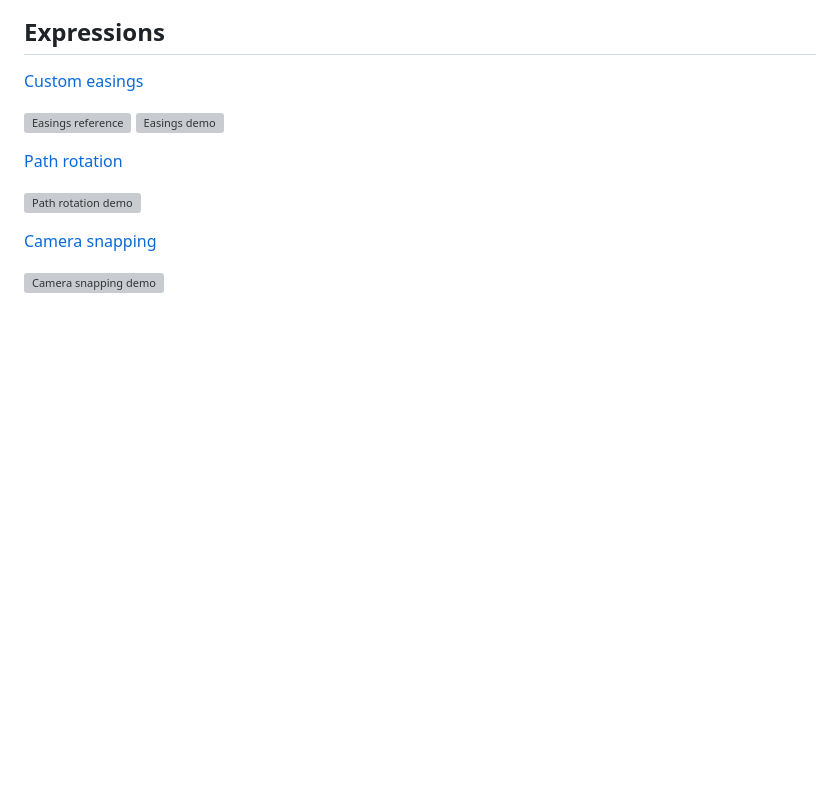
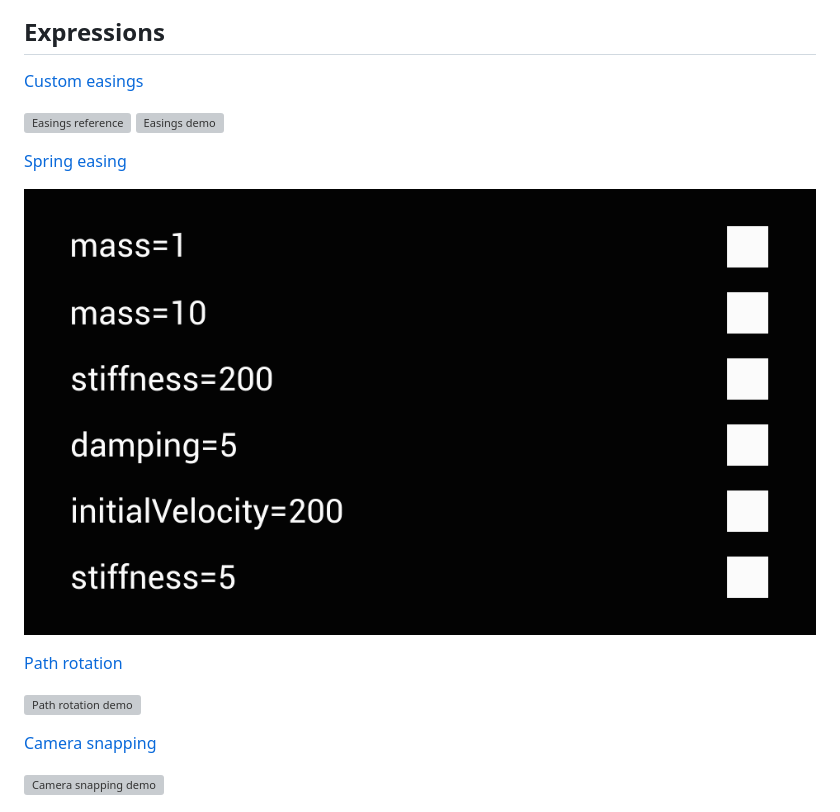
Before and after one commit to MysteryPancake/After-Effects-Fun, a Markdown page: README.md, the part around the change. Rendered like a GitHub page; pictures changed too: images/SpringDemo.gif (added); blank space fills up the shorter version; grey boxes are pictures that could not be loaded.

Commit message:
easing gif

```diff
--- a/README.md
+++ b/README.md
@@ -17,6 +17,10 @@ Expressions, scripts and projects for Adobe After Effects.
 [![Easings reference](https://img.youtube.com/vi/6qnkLmMJ2AE/mqdefault.jpg)](https://youtu.be/6qnkLmMJ2AE)
 [![Easings demo](https://img.youtube.com/vi/jy5WZwaGMhY/mqdefault.jpg)](https://youtu.be/jy5WZwaGMhY)
 
+[Spring easing](./expressions/easing4.js)
+
+![Spring easing demo](images/SpringDemo.gif?raw=true)
+
 [Path rotation](./expressions/pathrotation.js)
 
 [![Path rotation demo](https://img.youtube.com/vi/_G5AHLrX-jU/mqdefault.jpg)](https://youtu.be/_G5AHLrX-jU)
```
